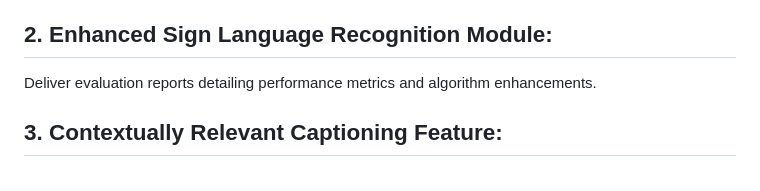
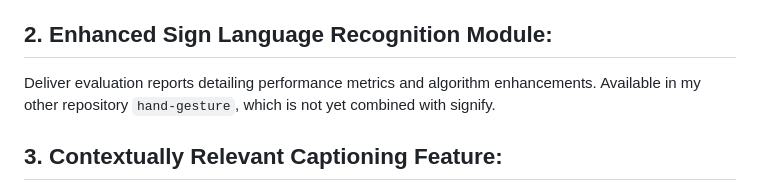
Before and after one commit to nits-13/SIGNify, a Markdown page: README.md, the part around the change. GitHub-like rendering.

```diff
--- a/README.md
+++ b/README.md
@@ -20,7 +20,7 @@ In the dynamic landscape of education, the need for inclusive and equitable acce
 Develop a functional system with comprehensive documentation outlining architecture, algorithms, and usage instructions.
 
 ## 2. Enhanced Sign Language Recognition Module:
-Deliver evaluation reports detailing performance metrics and algorithm enhancements.
+Deliver evaluation reports detailing performance metrics and algorithm enhancements. Available in my other repository `hand-gesture`, which is not yet combined with signify.
 
 ## 3. Contextually Relevant Captioning Feature:
 Implement captioning features and enhance the user interface for seamless toggling and customization of caption settings.
```
